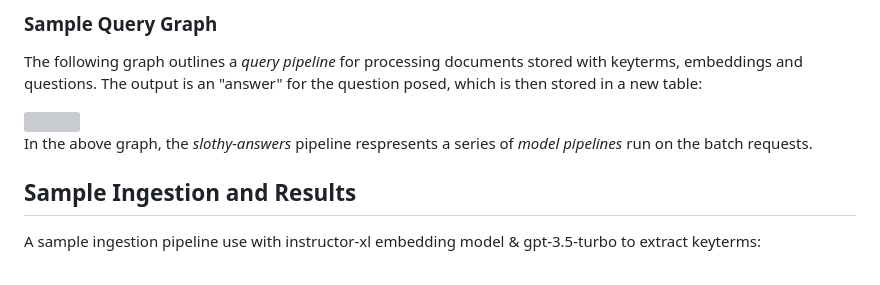
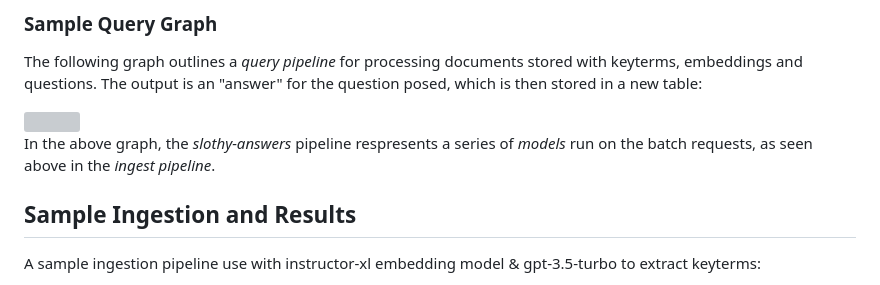
Before and after one commit to FeatureBaseDB/SlothAI, a Markdown page: README.md, the part around the change. Drawn GitHub-style; grey boxes are pictures that could not be loaded.

Commit message:
direct commit to update README graphs

```diff
--- a/README.md
+++ b/README.md
@@ -31,7 +31,7 @@ The following graph outlines a *query pipeline* for processing documents stored
 
 <img src="https://raw.githubusercontent.com/FeatureBaseDB/SlothAI/SlothAI/SlothAI/static/query_graph.png" width="360"/>
 
-In the above graph, the *slothy-answers* pipeline respresents a series of *model pipelines* run on the batch requests.
+In the above graph, the *slothy-answers* pipeline respresents a series of *models* run on the batch requests, as seen above in the *ingest pipeline*.
 
 ## Sample Ingestion and Results
 A sample ingestion pipeline use with instructor-xl embedding model & gpt-3.5-turbo to extract keyterms:
```
